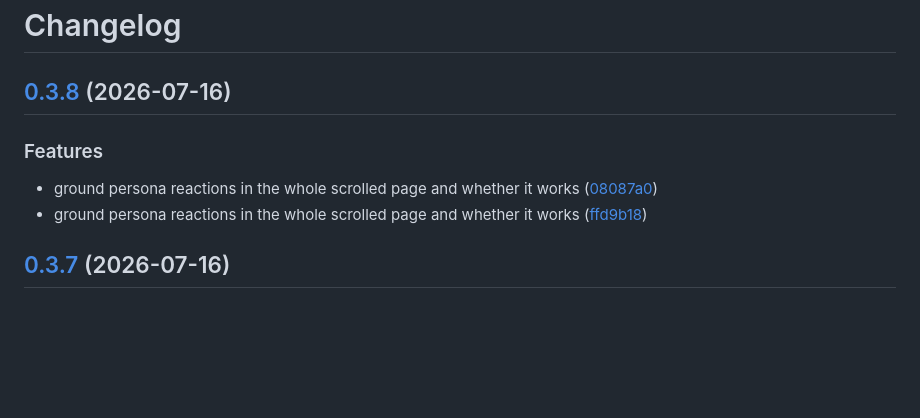
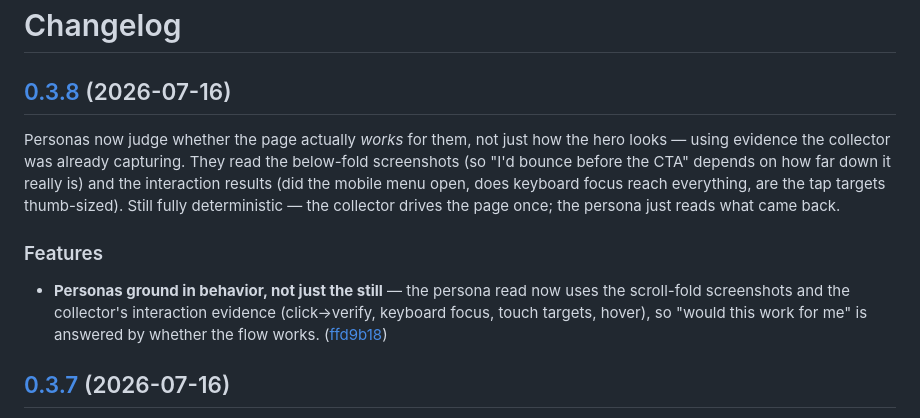
Before and after one commit to gabelul/pixelslop, a Markdown page: CHANGELOG.md, the part around the change. Rendered like a GitHub page; blank space fills up the shorter version.

Commit message:
docs: polish 0.3.8 changelog — dedupe + summary

```diff
--- a/CHANGELOG.md
+++ b/CHANGELOG.md
@@ -2,11 +2,11 @@
 
 ## [0.3.8](https://github.com/gabelul/pixelslop/compare/pixelslop-v0.3.7...pixelslop-v0.3.8) (2026-07-16)
 
+Personas now judge whether the page actually *works* for them, not just how the hero looks — using evidence the collector was already capturing. They read the below-fold screenshots (so "I'd bounce before the CTA" depends on how far down it really is) and the interaction results (did the mobile menu open, does keyboard focus reach everything, are the tap targets thumb-sized). Still fully deterministic — the collector drives the page once; the persona just reads what came back.
 
 ### Features
 
-* ground persona reactions in the whole scrolled page and whether it works ([08087a0](https://github.com/gabelul/pixelslop/commit/08087a0f31a7cc4dd855cf27b63a09289ee8bb16))
-* ground persona reactions in the whole scrolled page and whether it works ([ffd9b18](https://github.com/gabelul/pixelslop/commit/ffd9b18445025179827fad36e5cb848b58023e39))
+* **Personas ground in behavior, not just the still** — the persona read now uses the scroll-fold screenshots and the collector's interaction evidence (click→verify, keyboard focus, touch targets, hover), so "would this work for me" is answered by whether the flow works. ([ffd9b18](https://github.com/gabelul/pixelslop/commit/ffd9b18445025179827fad36e5cb848b58023e39))
 
 ## [0.3.7](https://github.com/gabelul/pixelslop/compare/pixelslop-v0.3.6...pixelslop-v0.3.7) (2026-07-16)
 
```
